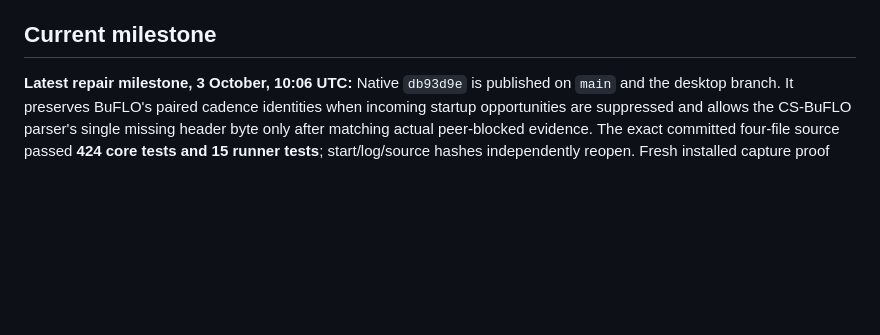
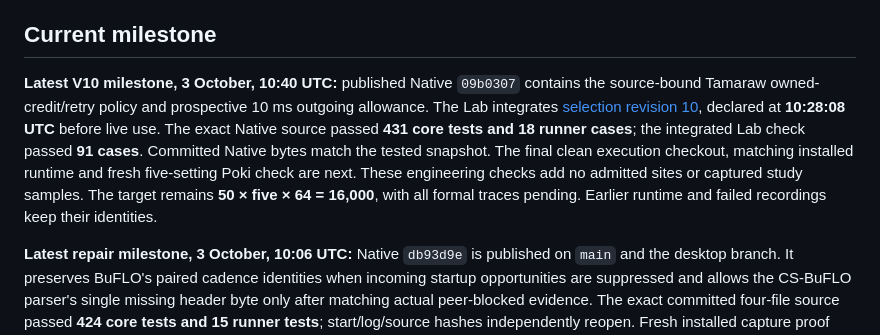
Before and after one commit to kaisequeira/neqo-qcsd-lab, a Markdown page: PROJECT.md, the part around the change. Rendered like a GitHub page; blank space fills up the shorter version.

```diff
--- a/PROJECT.md
+++ b/PROJECT.md
@@ -40,6 +40,18 @@ client-only QCSD adaptations; neither is bilateral or paper-equivalent.
 Existing-defence validation does not establish compatibility on new classes.
 
 ## Current milestone
+
+**Latest V10 milestone, 3 October, 10:40 UTC:** published Native `09b0307`
+contains the source-bound Tamaraw owned-credit/retry policy and prospective
+10 ms outgoing allowance. The Lab integrates
+[selection revision 10](docs/RAPID-SELECTION-V10.md), declared at
+**10:28:08 UTC** before live use. The exact Native source passed **431 core
+tests and 18 runner cases**; the integrated Lab check passed **91 cases**.
+Committed Native bytes match the tested snapshot. The final clean execution
+checkout, matching installed runtime and fresh five-setting Poki check are
+next. These engineering checks add no admitted sites or captured study
+samples. The target remains **50 × five × 64 = 16,000**, with all formal
+traces pending. Earlier runtime and failed recordings keep their identities.
 
 **Latest repair milestone, 3 October, 10:06 UTC:** Native `db93d9e` is
 published on `main` and the desktop branch. It preserves BuFLO's paired
```
Also changed, not shown: docs/EVIDENCE-INDEX.md (+41 -0 lines), docs/RAPID-CAPTURE-PATH.md (+31 -1 lines).
